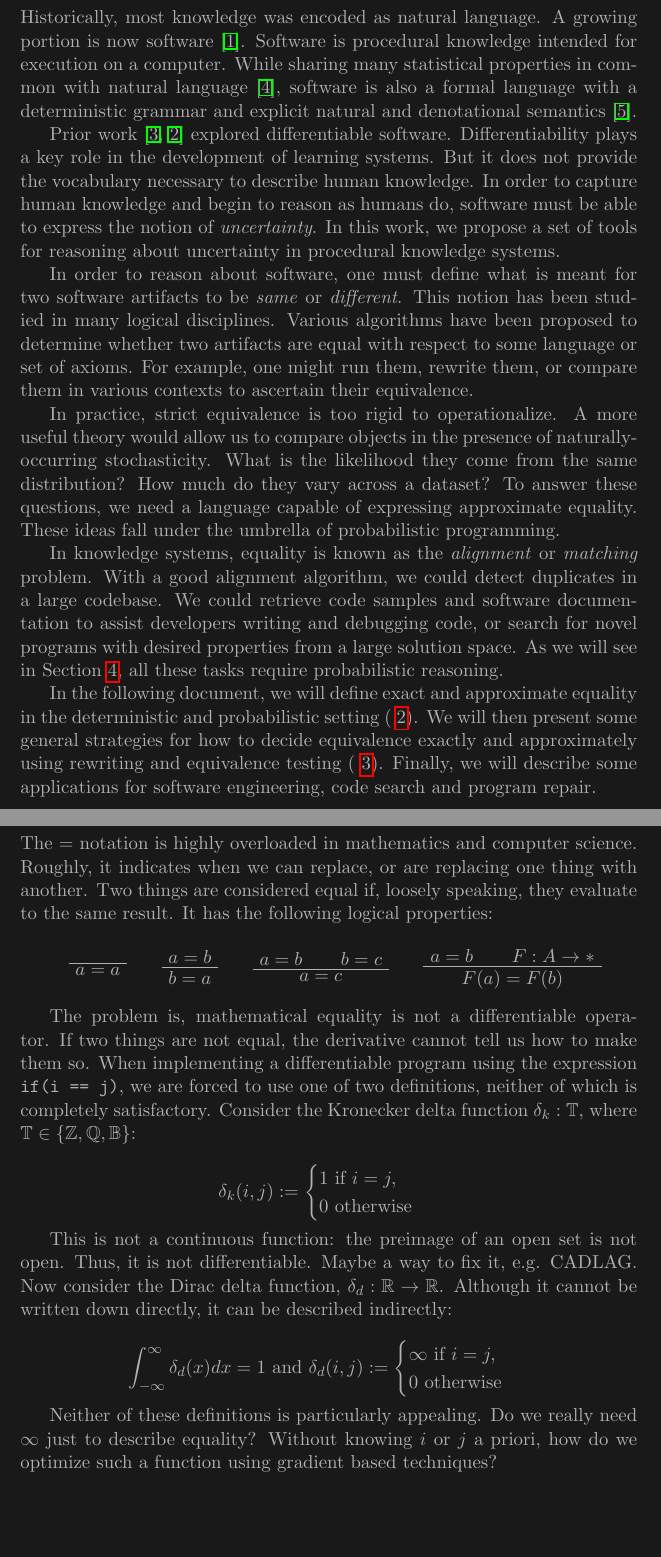
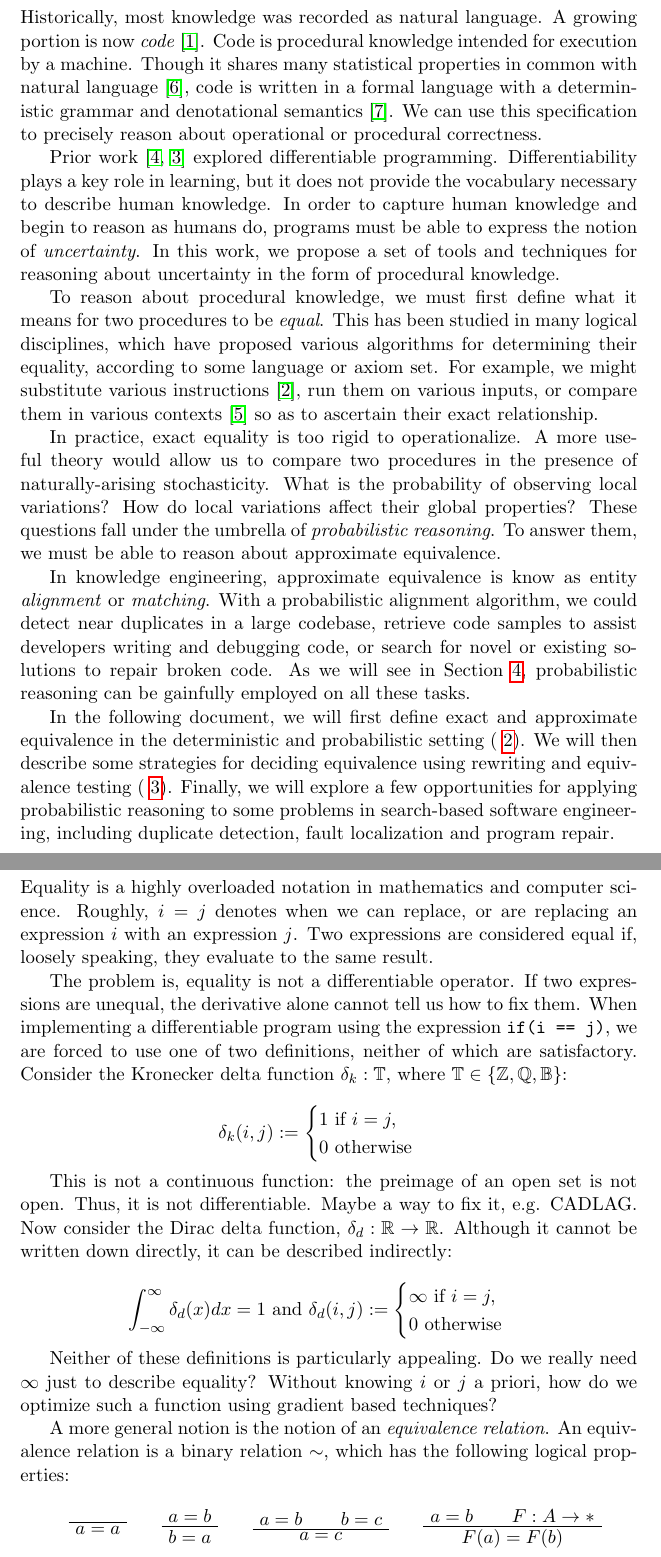
Before and after one commit to breandan/breandan, a LaTeX problem sheet (paperwork/exam_proposal.tex): two parts of pages 2 and 3 of 8, joined at a grey line, cut so that both start at the same text, the shorter picture padded with empty space. Compiled offline with pdfLaTeX.

Commit message:
minor wording adjustments

```diff
--- a/paperwork/exam_proposal.tex
+++ b/paperwork/exam_proposal.tex
@@ -15,9 +15,6 @@
 \usepackage{natbib}
 \usepackage{float}
 \usepackage{xcolor}
-\pagecolor[rgb]{0.1,0.1,0.1} %black
-\color[rgb]{0.7,0.7,0.7} %grey
-
 
 
 \title{Comprehensive Exam Syllabus}
@@ -46,44 +43,25 @@
 
     \section{Introduction}
 
-    Historically, most knowledge was encoded as natural language. A growing portion is now software~\citep{allamanis2018survey}. Software is procedural knowledge intended for execution on a computer. While sharing many statistical properties in common with natural language~\citep{hindle2012naturalness}, software is also a formal language with a deterministic grammar and explicit natural and denotational semantics~\citep{pierce2010software}.
+    Historically, most knowledge was recorded as natural language. A growing portion is now \textit{code}~\citep{allamanis2018survey}. Code is procedural knowledge intended for execution by a machine. Though it shares many statistical properties in common with natural language~\citep{hindle2012naturalness}, code is written in a formal language with a deterministic grammar and denotational semantics~\citep{pierce2010software}. We can use this specification to precisely reason about operational or procedural correctness.
 
-    Prior work~\citep{considine2019kotlingrad,considine2019programming} explored differentiable software. Differentiability plays a key role in the development of learning systems. But it does not provide the vocabulary necessary to describe human knowledge. In order to capture human knowledge and begin to reason as humans do, software must be able to express the notion of \textit{uncertainty}. In this work, we propose a set of tools for reasoning about uncertainty in procedural knowledge systems.
+    Prior work~\citep{considine2019kotlingrad,considine2019programming} explored differentiable programming. Differentiability plays a key role in learning, but it does not provide the vocabulary necessary to describe human knowledge. In order to capture human knowledge and begin to reason as humans do, programs must be able to express the notion of \textit{uncertainty}. In this work, we propose a set of tools and techniques for reasoning about uncertainty in the form of procedural knowledge.
 
-    In order to reason about software, one must define what is meant for two software artifacts to be \textit{same} or \textit{different}. This notion has been studied in many logical disciplines. Various algorithms have been proposed to determine whether two artifacts are equal with respect to some language or set of axioms. For example, one might run them, rewrite them, or compare them in various contexts to ascertain their equivalence.
+    To reason about procedural knowledge, we must first define what it means for two procedures to be \textit{equal}. This has been studied in many logical disciplines, which have proposed various algorithms for determining their equality, according to some language or axiom set. For example, we might substitute various instructions~\citep{baader1999term}, run them on various inputs, or compare them in various contexts~\citep{felleisen1990expressive} so as to ascertain their exact relationship.
 
-    In practice, strict equivalence is too rigid to operationalize. A more useful theory would allow us to compare objects in the presence of naturally-occurring stochasticity. What is the likelihood they come from the same distribution? How much do they vary across a dataset? To answer these questions, we need a language capable of expressing approximate equality. These ideas fall under the umbrella of probabilistic programming.
+    In practice, exact equality is too rigid to operationalize. A more useful theory would allow us to compare two procedures in the presence of naturally-arising stochasticity. What is the probability of observing local variations? How do local variations affect their global properties? These questions fall under the umbrella of \textit{probabilistic reasoning}. To answer them, we must be able to reason about approximate equivalence.
 
-    In knowledge systems, equality is known as the \textit{alignment} or \textit{matching} problem. With a good alignment algorithm, we could detect duplicates in a large codebase. We could retrieve code samples and software documentation to assist developers writing and debugging code, or search for novel programs with desired properties from a large solution space. As we will see in Section~\ref{sec:applications}, all these tasks require probabilistic reasoning.
+    In knowledge engineering, approximate equivalence is know as entity \textit{alignment} or \textit{matching}. With a probabilistic alignment algorithm, we could detect near duplicates in a large codebase, retrieve code samples to assist developers writing and debugging code, or search for novel or existing solutions to repair broken code. As we will see in Section~\ref{sec:applications}, probabilistic reasoning can be gainfully employed on all these tasks.
 
-    In the following document, we will define exact and approximate equality in the deterministic and probabilistic setting (~\ref{sec:definitions}). We will then present some general strategies for how to decide equivalence exactly and approximately using rewriting and equivalence testing (~\ref{sec:algorithms}). Finally, we will describe some applications for software engineering, code search and program repair.
+    In the following document, we will first define exact and approximate equivalence in the deterministic and probabilistic setting (~\ref{sec:definitions}). We will then describe some strategies for deciding equivalence using rewriting and equivalence testing (~\ref{sec:algorithms}). Finally, we will explore a few opportunities for applying probabilistic reasoning to some problems in search-based software engineering, including duplicate detection, fault localization and program repair.
 
     \pagebreak
 
     \section{Defining Equality}\label{sec:definitions}
 
-    The $=$ notation is highly overloaded in mathematics and computer science. Roughly, it indicates when we can replace, or are replacing one thing with another. Two things are considered equal if, loosely speaking, they evaluate to the same result. It has the following logical properties:
+    Equality is a highly overloaded notation in mathematics and computer science. Roughly, $i = j$ denotes when we can replace, or are replacing an expression $i$ with an expression $j$. Two expressions are considered equal if, loosely speaking, they evaluate to the same result.
 
-    \begin{prooftree}
-        \AxiomC{}
-        \UnaryInfC{$a = a$}
-        \DisplayProof
-        \hskip 1.5em
-        \AxiomC{$a = b$}
-        \UnaryInfC{$b = a$}
-        \DisplayProof
-        \hskip 1.5em
-        \AxiomC{$a = b$}
-        \AxiomC{$b = c$}
-        \BinaryInfC{$a = c$}
-        \DisplayProof
-        \hskip 1.5em
-        \AxiomC{$a = b$}
-        \AxiomC{$F: A \rightarrow *$}
-        \BinaryInfC{$F(a) = F(b)$}
-    \end{prooftree}
-
-    The problem is, mathematical equality is not a differentiable operator. If two things are not equal, the derivative cannot tell us how to make them so. When implementing a differentiable program using the expression $\texttt{if(i == j)}$, we are forced to use one of two definitions, neither of which is completely satisfactory. Consider the Kronecker delta function $\delta_k: \mathbb{T}$, where $\mathbb{T} \in \{\mathbb{Z, Q, B}\}$:
+    The problem is, equality is not a differentiable operator. If two expressions are unequal, the derivative alone cannot tell us how to fix them. When implementing a differentiable program using the expression $\texttt{if(i == j)}$, we are forced to use one of two definitions, neither of which are satisfactory. Consider the Kronecker delta function $\delta_k: \mathbb{T}$, where $\mathbb{T} \in \{\mathbb{Z, Q, B}\}$:
 
     $$
     \delta_k(i, j) :=
@@ -106,6 +84,27 @@
     Neither of these definitions is particularly appealing. Do we really need $\infty$ just to describe equality? Without knowing $i$ or $j$ a priori, how do we optimize such a function using gradient based techniques?
 
 %    Both of these are idealized concepts which do not exist in the real world. Unknowable whether the universe is discrete or continuous. Most software is discrete. All we can do is approximate and compare empirically.
+
+    A more general notion is the notion of an \textit{equivalence relation}. An equivalence relation is a binary relation $\sim$, which has the following logical properties:
+
+    \begin{prooftree}
+        \AxiomC{}
+        \UnaryInfC{$a = a$}
+        \DisplayProof
+        \hskip 1.5em
+        \AxiomC{$a = b$}
+        \UnaryInfC{$b = a$}
+        \DisplayProof
+        \hskip 1.5em
+        \AxiomC{$a = b$}
+        \AxiomC{$b = c$}
+        \BinaryInfC{$a = c$}
+        \DisplayProof
+        \hskip 1.5em
+        \AxiomC{$a = b$}
+        \AxiomC{$F: A \rightarrow *$}
+        \BinaryInfC{$F(a) = F(b)$}
+    \end{prooftree}
 
     The fact that many humans have converged to these definitions captures an aspect of the human brain that we would expect a synthetic reasoner to also possess. To allow a more flexible version of the $=$ operator, we require a probability distribution: a notion of equality which approximates the logical properties of $\delta_k$, but which can be made differentiable like $\delta_d$.
 
```
Also changed, not shown: paperwork/exam_proposal.bib (+26 -1 lines).
